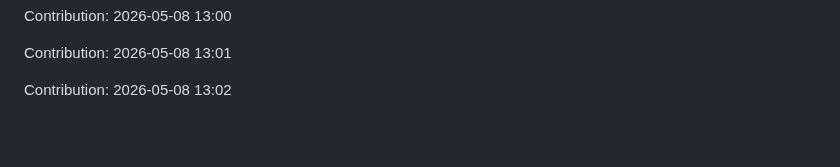
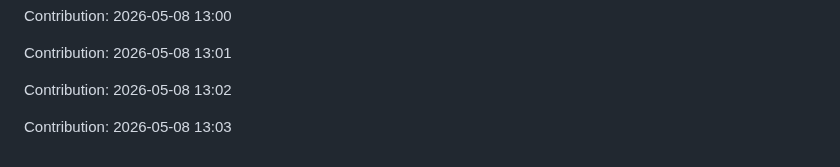
Before and after one commit to urvashi181/Myfiirstrepo, a Markdown page: repo/README.md, the part around the change. Drawn GitHub-style; blank space fills up the shorter version.

Commit message:
Contribution: 2026-05-08 13:03

```diff
--- a/repo/README.md
+++ b/repo/README.md
@@ -2699,3 +2699,5 @@ Contribution: 2026-05-08 13:00
 Contribution: 2026-05-08 13:01
 
 Contribution: 2026-05-08 13:02
+
+Contribution: 2026-05-08 13:03
```
